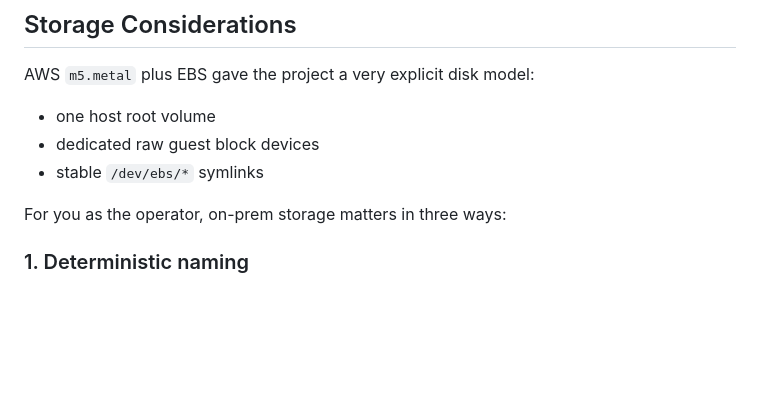
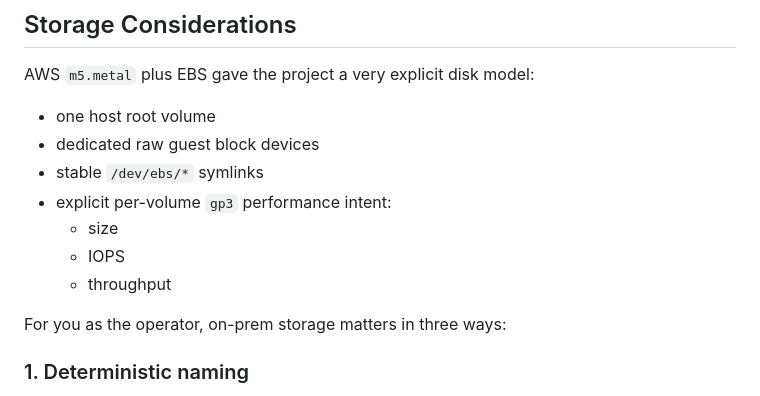
Before and after one commit to gprocunier/calabi, a Markdown page: on-prem-openshift-demo/docs/host-sizing-and-resource-policy.md, the part around one of its changes. Rendered like a GitHub page; blank space fills up the shorter version.

```diff
--- a/on-prem-openshift-demo/docs/host-sizing-and-resource-policy.md
+++ b/on-prem-openshift-demo/docs/host-sizing-and-resource-policy.md
@@ -220,6 +220,10 @@ AWS `m5.metal` plus EBS gave the project a very explicit disk model:
 - one host root volume
 - dedicated raw guest block devices
 - stable `/dev/ebs/*` symlinks
+- explicit per-volume `gp3` performance intent:
+  - size
+  - IOPS
+  - throughput
 
 For you as the operator, on-prem storage matters in three ways:
 
```
Also changed, not shown: other parts of on-prem-openshift-demo/docs/host-sizing-and-resource-policy.md (+55 -1 lines), on-prem-openshift-demo/docs/portability-and-gap-analysis.md (+12 -0 lines), on-prem-openshift-demo/docs/prerequisites.md (+14 -0 lines).
